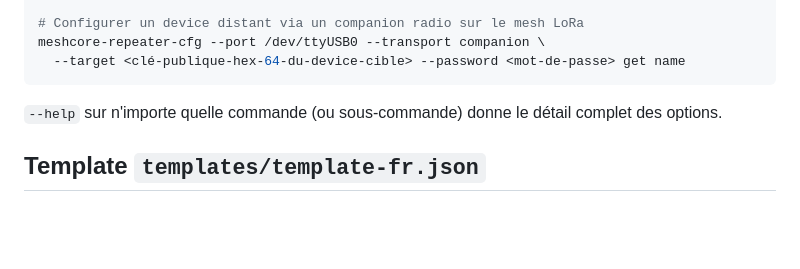
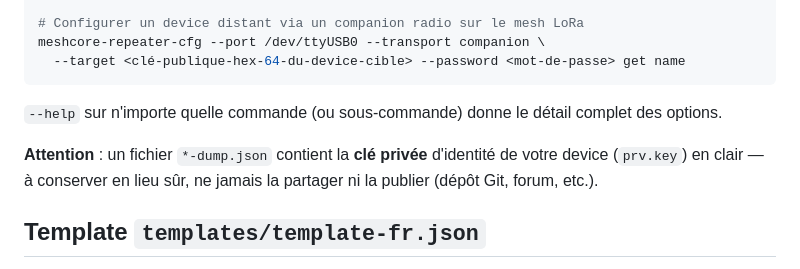
Before and after one commit to jmpuch/meshcore-cfg, a Markdown page: README.md, the part around the change. Rendered like a GitHub page; blank space fills up the shorter version.

Commit message:
Avertit que dump.json contient la clé privée en clair

```diff
--- a/README.md
+++ b/README.md
@@ -133,6 +133,10 @@ meshcore-repeater-cfg --port /dev/ttyUSB0 --transport companion \
 `--help` sur n'importe quelle commande (ou sous-commande) donne le détail
 complet des options.
 
+**Attention** : un fichier `*-dump.json` contient la **clé privée**
+d'identité de votre device (`prv.key`) en clair — à conserver en lieu sûr,
+ne jamais la partager ni la publier (dépôt Git, forum, etc.).
+
 ## Template `templates/template-fr.json`
 
 Un exemple de template fourni avec ce repo — les champs de configuration
```
